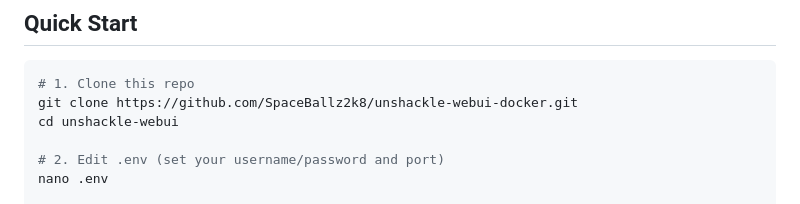
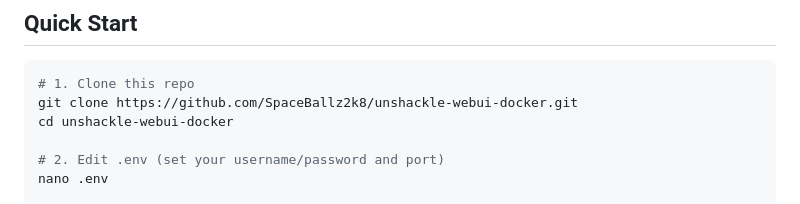
Before and after one commit to SpaceBallz2k8/unshackle-webui-docker, a Markdown page: README.md, the part around the change. Drawn GitHub-style.

````diff
--- a/README.md
+++ b/README.md
@@ -21,7 +21,7 @@ The container installs everything needed automatically:
 ```bash
 # 1. Clone this repo
 git clone https://github.com/SpaceBallz2k8/unshackle-webui-docker.git
-cd unshackle-webui
+cd unshackle-webui-docker
 
 # 2. Edit .env (set your username/password and port)
 nano .env
````
